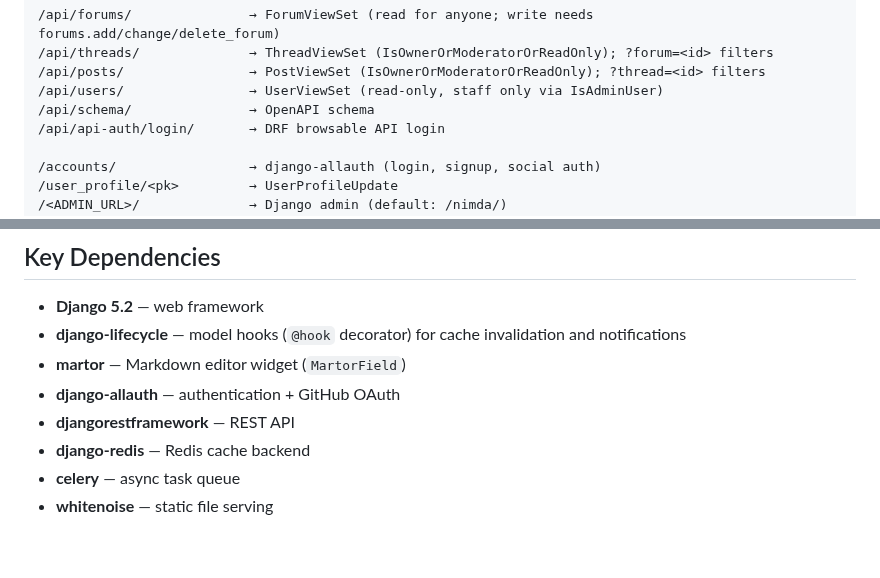
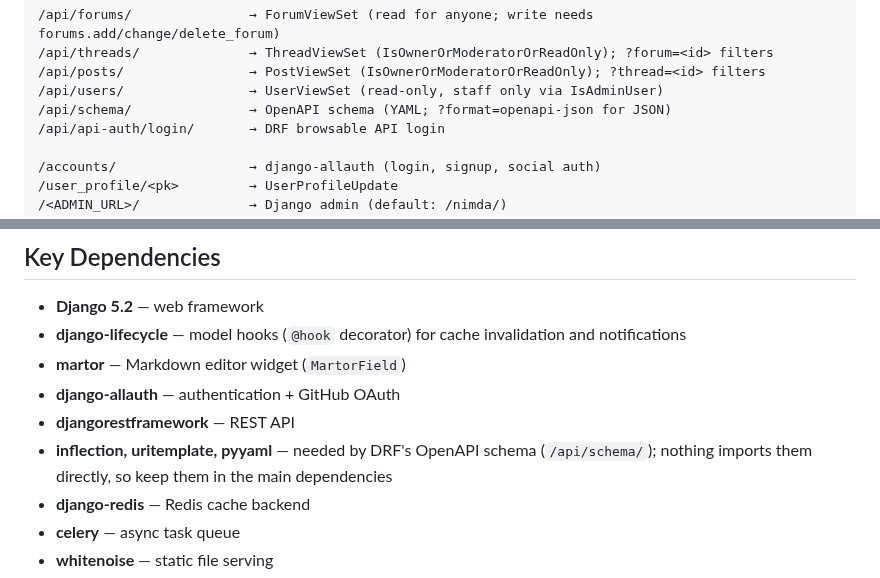
Before and after one commit to Joeriksson/django-forums-app, a Markdown page: CLAUDE.md, 2 parts joined by grey strips. Drawn GitHub-style; blank space fills up the shorter version.

Commit message:
Document the API schema and its dependencies
Co-Authored-By: Claude Opus 5.5 <noreply@anthropic.com>

```diff
--- a/CLAUDE.md
+++ b/CLAUDE.md
@@ -182,7 +182,7 @@ static/            # Static files (CSS)
 /api/threads/              → ThreadViewSet (IsOwnerOrModeratorOrReadOnly); ?forum=<id> filters
 /api/posts/                → PostViewSet (IsOwnerOrModeratorOrReadOnly); ?thread=<id> filters
 /api/users/                → UserViewSet (read-only, staff only via IsAdminUser)
-/api/schema/               → OpenAPI schema
+/api/schema/               → OpenAPI schema (YAML; ?format=openapi-json for JSON)
 /api/api-auth/login/       → DRF browsable API login
 
 /accounts/                 → django-allauth (login, signup, social auth)
@@ -264,6 +264,7 @@ Required in a `.env` file:
 - **martor** — Markdown editor widget (`MartorField`)
 - **django-allauth** — authentication + GitHub OAuth
 - **djangorestframework** — REST API
+- **inflection, uritemplate, pyyaml** — needed by DRF's OpenAPI schema (`/api/schema/`); nothing imports them directly, so keep them in the main dependencies
 - **django-redis** — Redis cache backend
 - **celery** — async task queue
 - **whitenoise** — static file serving
```
